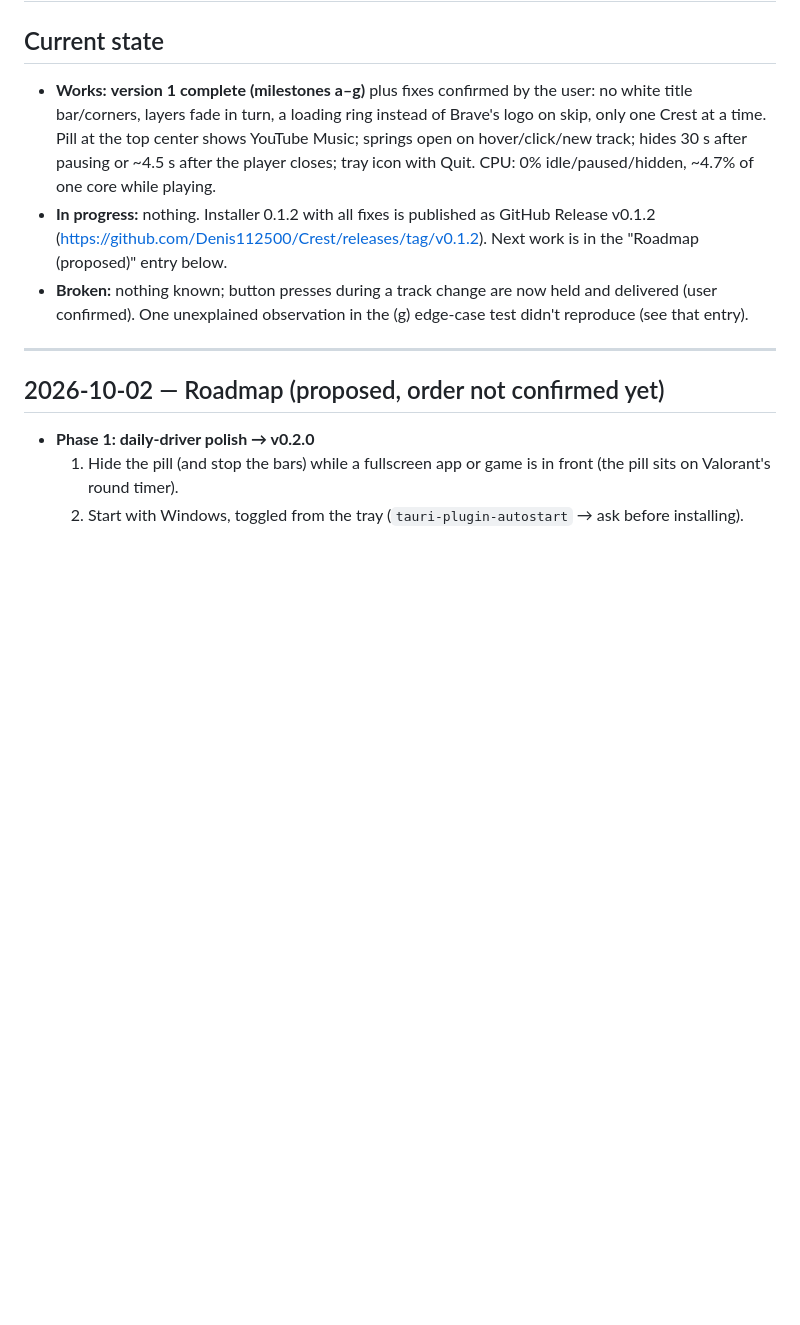
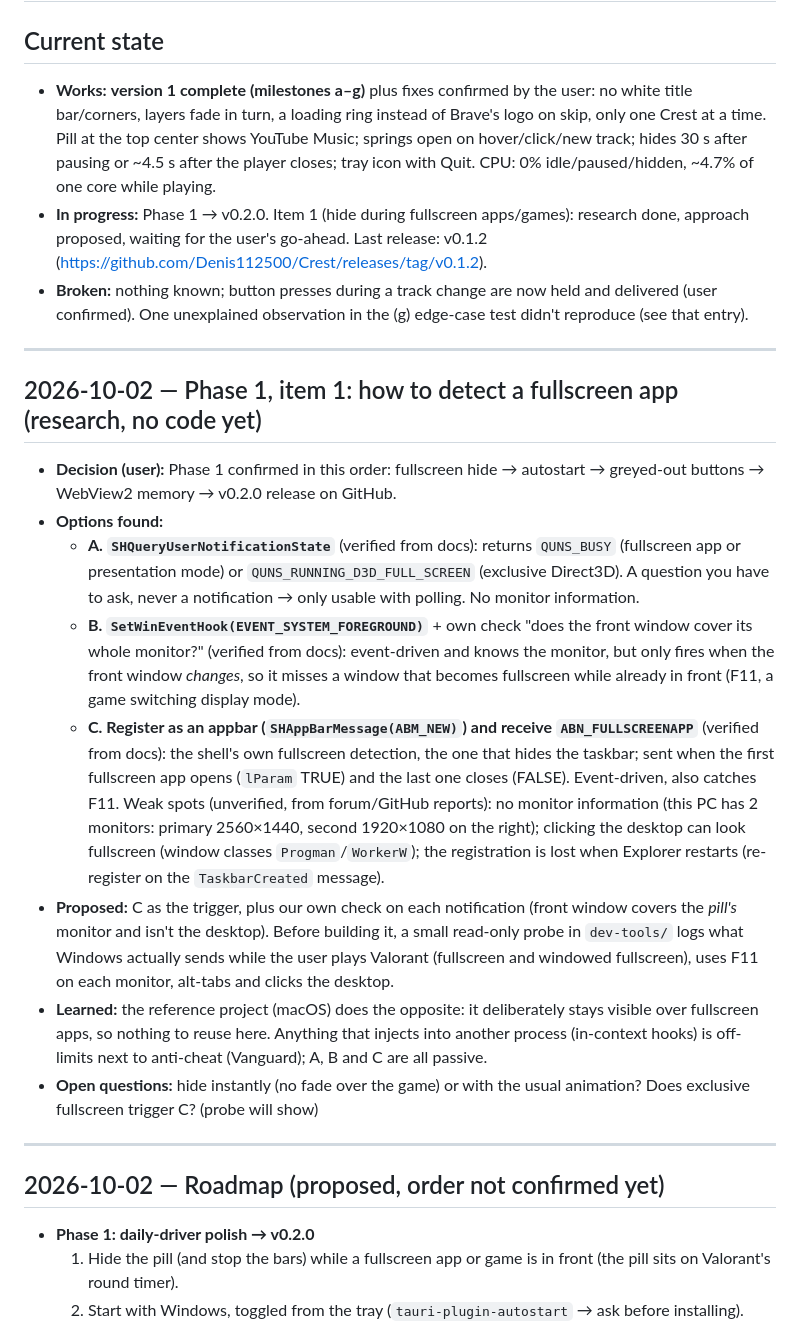
Before and after one commit to Denis112500/Crest, a Markdown page: notes.md, the part around the change. Rendered like a GitHub page; blank space fills up the shorter version.

Commit message:
Update notes
Co-Authored-By: Claude Opus 5.5 <noreply@anthropic.com>

```diff
--- a/notes.md
+++ b/notes.md
@@ -2,8 +2,20 @@
 
 ## Current state
 - **Works:** **version 1 complete (milestones a–g)** plus fixes confirmed by the user: no white title bar/corners, layers fade in turn, a loading ring instead of Brave's logo on skip, only one Crest at a time. Pill at the top center shows YouTube Music; springs open on hover/click/new track; hides 30 s after pausing or ~4.5 s after the player closes; tray icon with Quit. CPU: 0% idle/paused/hidden, ~4.7% of one core while playing.
-- **In progress:** nothing. Installer 0.1.2 with all fixes is published as GitHub Release v0.1.2 (https://github.com/Denis112500/Crest/releases/tag/v0.1.2). Next work is in the "Roadmap (proposed)" entry below.
+- **In progress:** Phase 1 → v0.2.0. Item 1 (hide during fullscreen apps/games): research done, approach proposed, waiting for the user's go-ahead. Last release: v0.1.2 (https://github.com/Denis112500/Crest/releases/tag/v0.1.2).
 - **Broken:** nothing known; button presses during a track change are now held and delivered (user confirmed). One unexplained observation in the (g) edge-case test didn't reproduce (see that entry).
+
+---
+
+## 2026-10-02 — Phase 1, item 1: how to detect a fullscreen app (research, no code yet)
+- **Decision (user):** Phase 1 confirmed in this order: fullscreen hide → autostart → greyed-out buttons → WebView2 memory → v0.2.0 release on GitHub.
+- **Options found:**
+  - **A. `SHQueryUserNotificationState`** (verified from docs): returns `QUNS_BUSY` (fullscreen app or presentation mode) or `QUNS_RUNNING_D3D_FULL_SCREEN` (exclusive Direct3D). A question you have to ask, never a notification → only usable with polling. No monitor information.
+  - **B. `SetWinEventHook(EVENT_SYSTEM_FOREGROUND)`** + own check "does the front window cover its whole monitor?" (verified from docs): event-driven and knows the monitor, but only fires when the front window *changes*, so it misses a window that becomes fullscreen while already in front (F11, a game switching display mode).
+  - **C. Register as an appbar (`SHAppBarMessage(ABM_NEW)`) and receive `ABN_FULLSCREENAPP`** (verified from docs): the shell's own fullscreen detection, the one that hides the taskbar; sent when the first fullscreen app opens (`lParam` TRUE) and the last one closes (FALSE). Event-driven, also catches F11. Weak spots (unverified, from forum/GitHub reports): no monitor information (this PC has 2 monitors: primary 2560×1440, second 1920×1080 on the right); clicking the desktop can look fullscreen (window classes `Progman`/`WorkerW`); the registration is lost when Explorer restarts (re-register on the `TaskbarCreated` message).
+- **Proposed:** C as the trigger, plus our own check on each notification (front window covers the *pill's* monitor and isn't the desktop). Before building it, a small read-only probe in `dev-tools/` logs what Windows actually sends while the user plays Valorant (fullscreen and windowed fullscreen), uses F11 on each monitor, alt-tabs and clicks the desktop.
+- **Learned:** the reference project (macOS) does the opposite: it deliberately stays visible over fullscreen apps, so nothing to reuse here. Anything that injects into another process (in-context hooks) is off-limits next to anti-cheat (Vanguard); A, B and C are all passive.
+- **Open questions:** hide instantly (no fade over the game) or with the usual animation? Does exclusive fullscreen trigger C? (probe will show)
 
 ---
 
```
